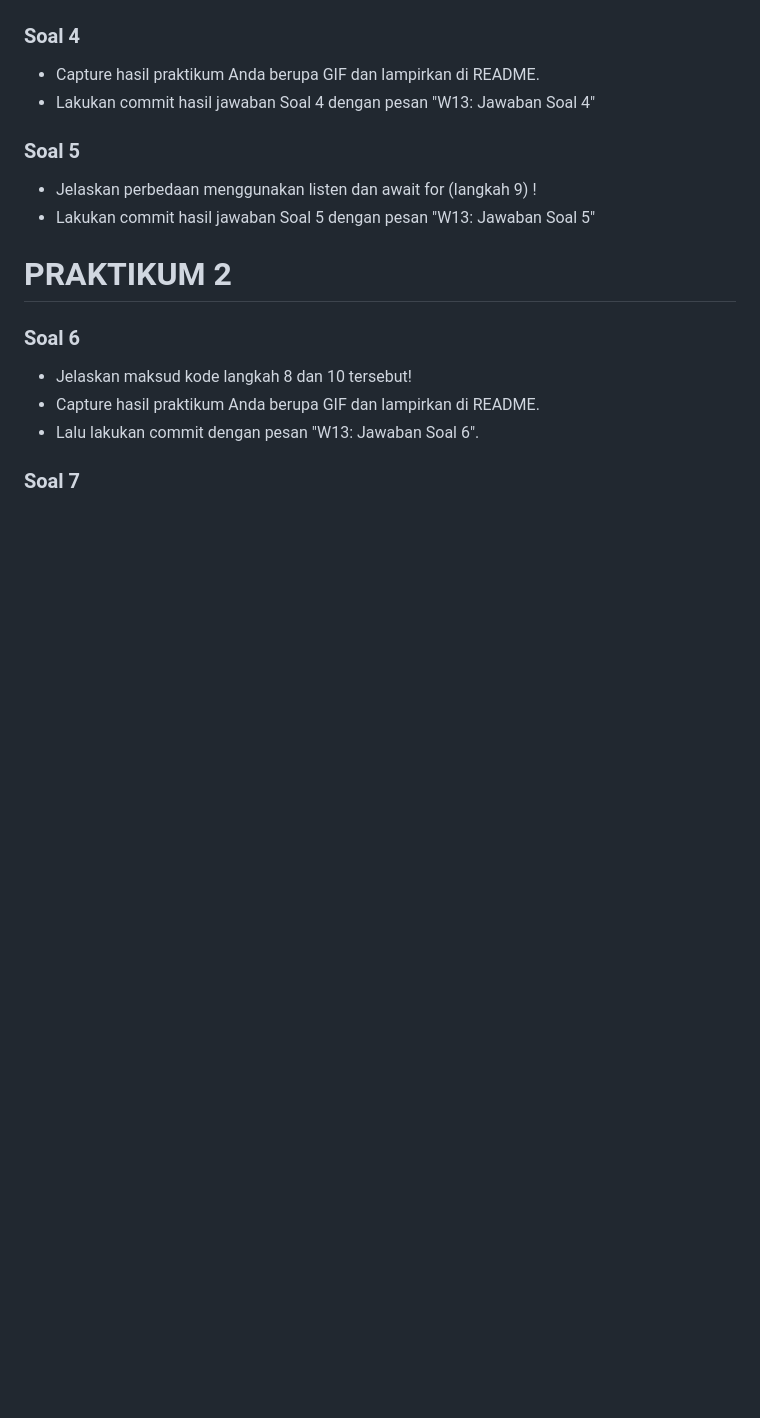
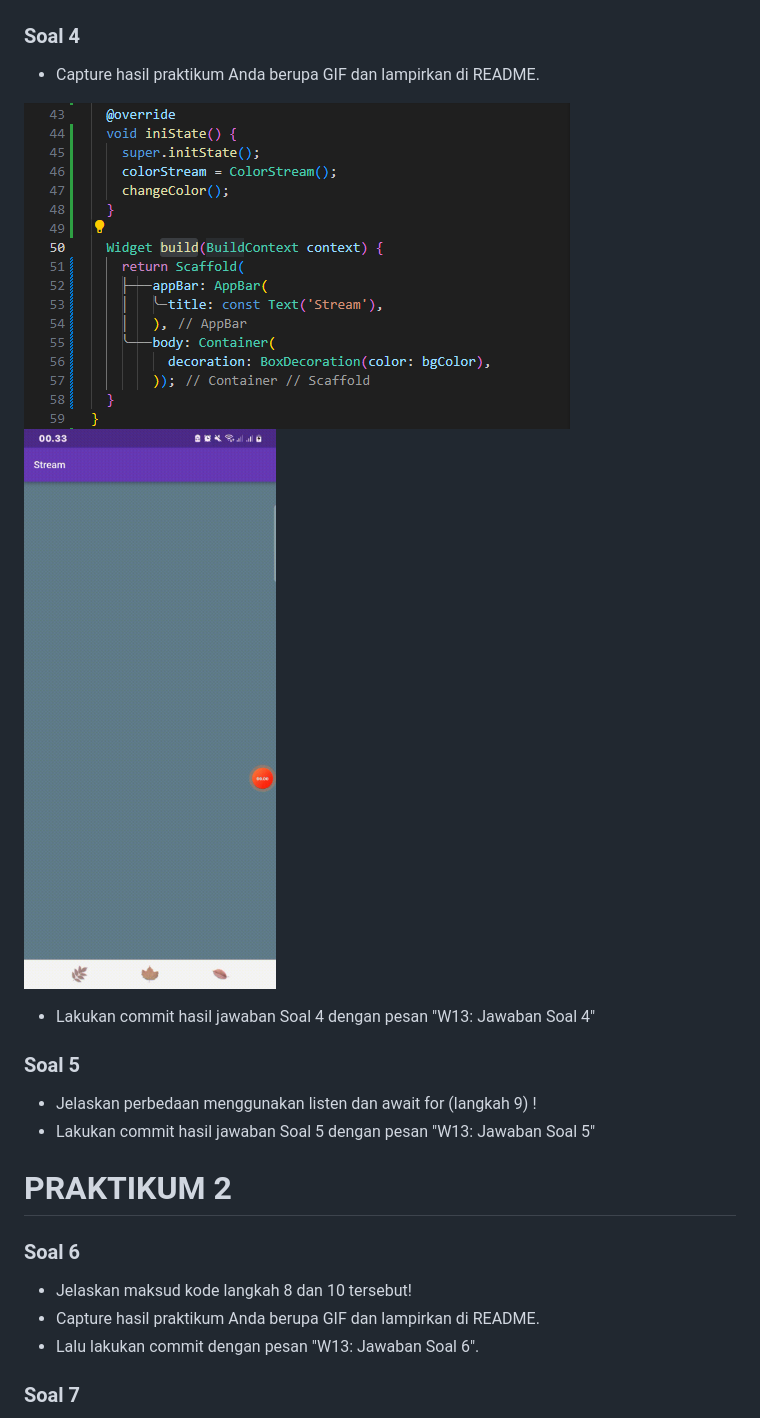
Before and after one commit to maidyjoshi/2141720060-mobile-2023, a Markdown page: week-13/README.md, the part around the change. GitHub-like rendering; pictures changed too: week-13/docs/4.gif (added), week-13/docs/soal4.png (added); blank space fills up the shorter version.

Commit message:
W13: Jawaban Soal 4

```diff
--- a/week-13/README.md
+++ b/week-13/README.md
@@ -32,6 +32,9 @@ KELAS: TI-3F
 
 ### Soal 4
 - Capture hasil praktikum Anda berupa GIF dan lampirkan di README.
+
+![Screenshot hello_world](docs/soal4.png)
+![Screenshot hello_world](docs/4.gif)
 - Lakukan commit hasil jawaban Soal 4 dengan pesan "W13: Jawaban Soal 4"
 
 ### Soal 5
```
Also changed, not shown: 1 other file.
